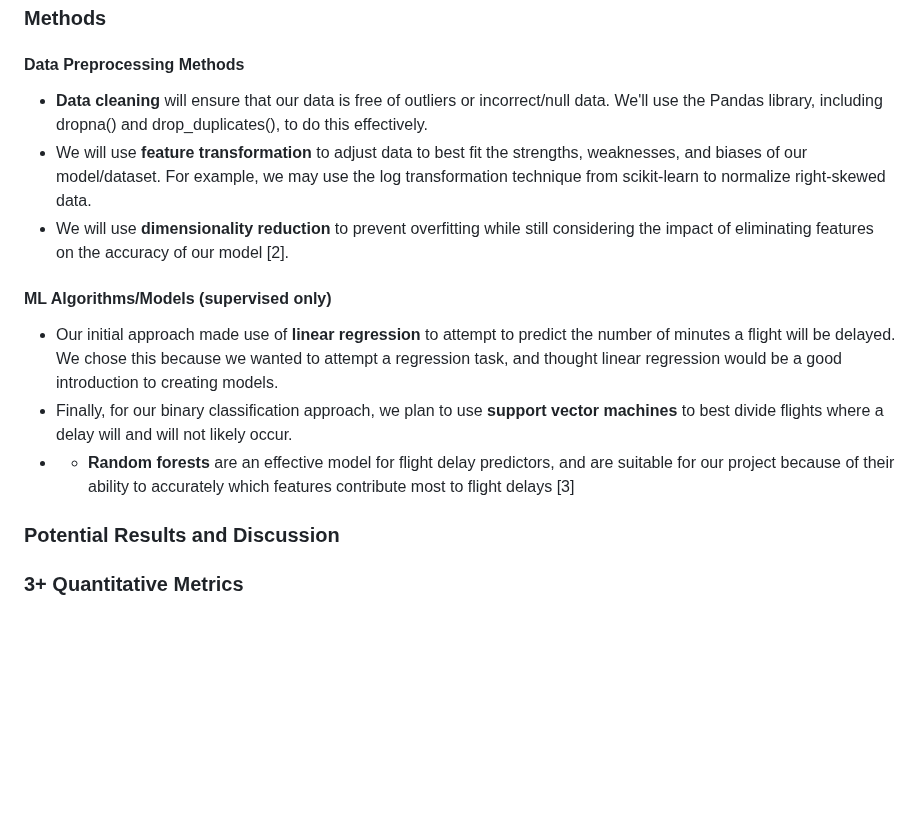
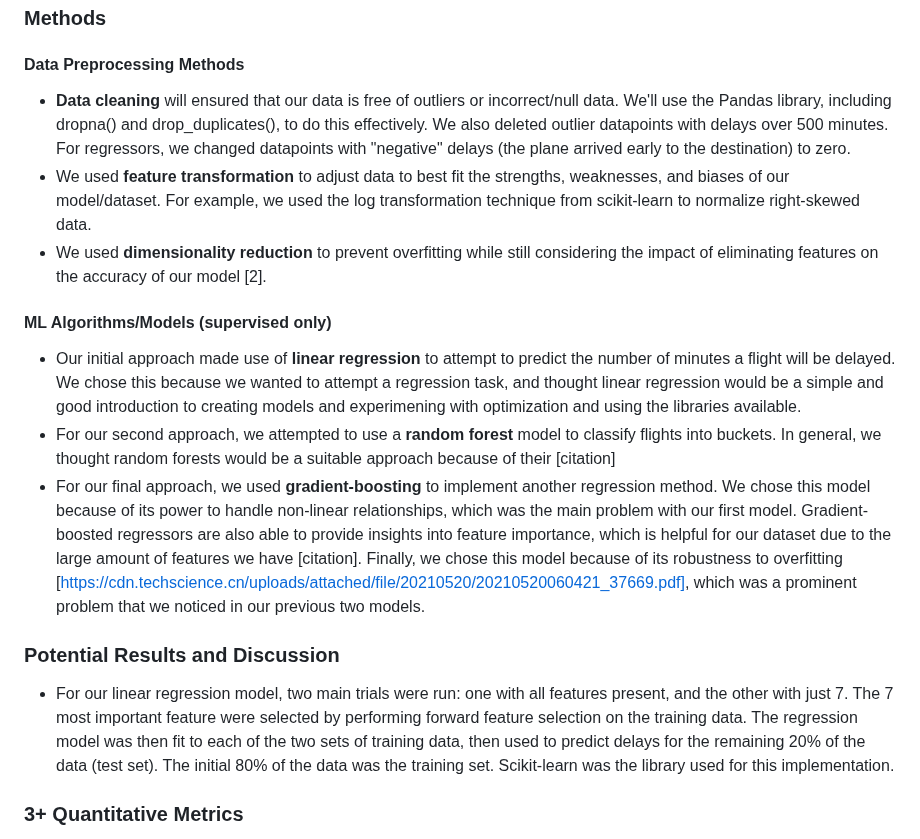
Before and after one commit to addyyang/addyyang.github.io, a Markdown page: README.md, the part around the change. GitHub-like rendering; blank space fills up the shorter version.

```diff
--- a/README.md
+++ b/README.md
@@ -8,16 +8,17 @@ Airline delays are a frustration for passengers, and because of the few resource
 
 ### Methods
 #### Data Preprocessing Methods
-+ **Data cleaning** will ensure that our data is free of outliers or incorrect/null data. We'll use the Pandas library, including dropna() and drop_duplicates(), to do this effectively.
-+ We will use **feature transformation** to adjust data to best fit the strengths, weaknesses, and biases of our model/dataset. For example, we may use the log transformation technique from scikit-learn to normalize right-skewed data.
-+ We will use **dimensionality reduction** to prevent overfitting while still considering the impact of eliminating features on the accuracy of our model \[2\].
++ **Data cleaning** will ensured that our data is free of outliers or incorrect/null data. We'll use the Pandas library, including dropna() and drop_duplicates(), to do this effectively. We also deleted outlier datapoints with delays over 500 minutes. For regressors, we changed datapoints with "negative" delays (the plane arrived early to the destination) to zero.
++ We used **feature transformation** to adjust data to best fit the strengths, weaknesses, and biases of our model/dataset. For example, we used the log transformation technique from scikit-learn to normalize right-skewed data.
++ We used **dimensionality reduction** to prevent overfitting while still considering the impact of eliminating features on the accuracy of our model \[2\].
 
 #### ML Algorithms/Models (supervised only)
-+ Our initial approach made use of **linear regression** to attempt to predict the number of minutes a flight will be delayed. We chose this because we wanted to attempt a regression task, and thought linear regression would be a good introduction to creating models.
-+ Finally, for our binary classification approach, we plan to use **support vector machines** to best divide flights where a delay will and will not likely occur.
-+ + **Random forests** are an effective model for flight delay predictors, and are suitable for our project because of their ability to accurately which features contribute most to flight delays \[3\]
++ Our initial approach made use of **linear regression** to attempt to predict the number of minutes a flight will be delayed. We chose this because we wanted to attempt a regression task, and thought linear regression would be a simple and good introduction to creating models and experimening with optimization and using the libraries available.
++ For our second approach, we attempted to use a **random forest** model to classify flights into buckets. In general, we thought random forests would be a suitable approach because of their [citation]
++ For our final approach, we used **gradient-boosting** to implement another regression method. We chose this model because of its power to handle non-linear relationships, which was the main problem with our first model. Gradient-boosted regressors are also able to provide insights into feature importance, which is helpful for our dataset due to the large amount of features we have [citation]. Finally, we chose this model because of its robustness to overfitting [https://cdn.techscience.cn/uploads/attached/file/20210520/20210520060421_37669.pdf], which was a prominent problem that we noticed in our previous two models.
 
 ### Potential Results and Discussion
++ For our linear regression model, two main trials were run: one with all features present, and the other with just 7. The 7 most important feature were selected by performing forward feature selection on the training data. The regression model was then fit to each of the two sets of training data, then used to predict delays for the remaining 20% of the data (test set). The initial 80% of the data was the training set. Scikit-learn was the library used for this implementation.
 ### 3+ Quantitative Metrics
 + For a linear regression model, **mean-squared error (MSE)** will effectively measure our accuracy while incentivizing few large errors (i.e. predicting no delay when in fact a 24-hour delay occurred).
 + We will also consider **mean absolute deviation (MAD)**. However, we will prioritize minimizing MSE, which is more punitive of exceptionally large residuals than MAD, thereby creating more helpful predictions.
```
